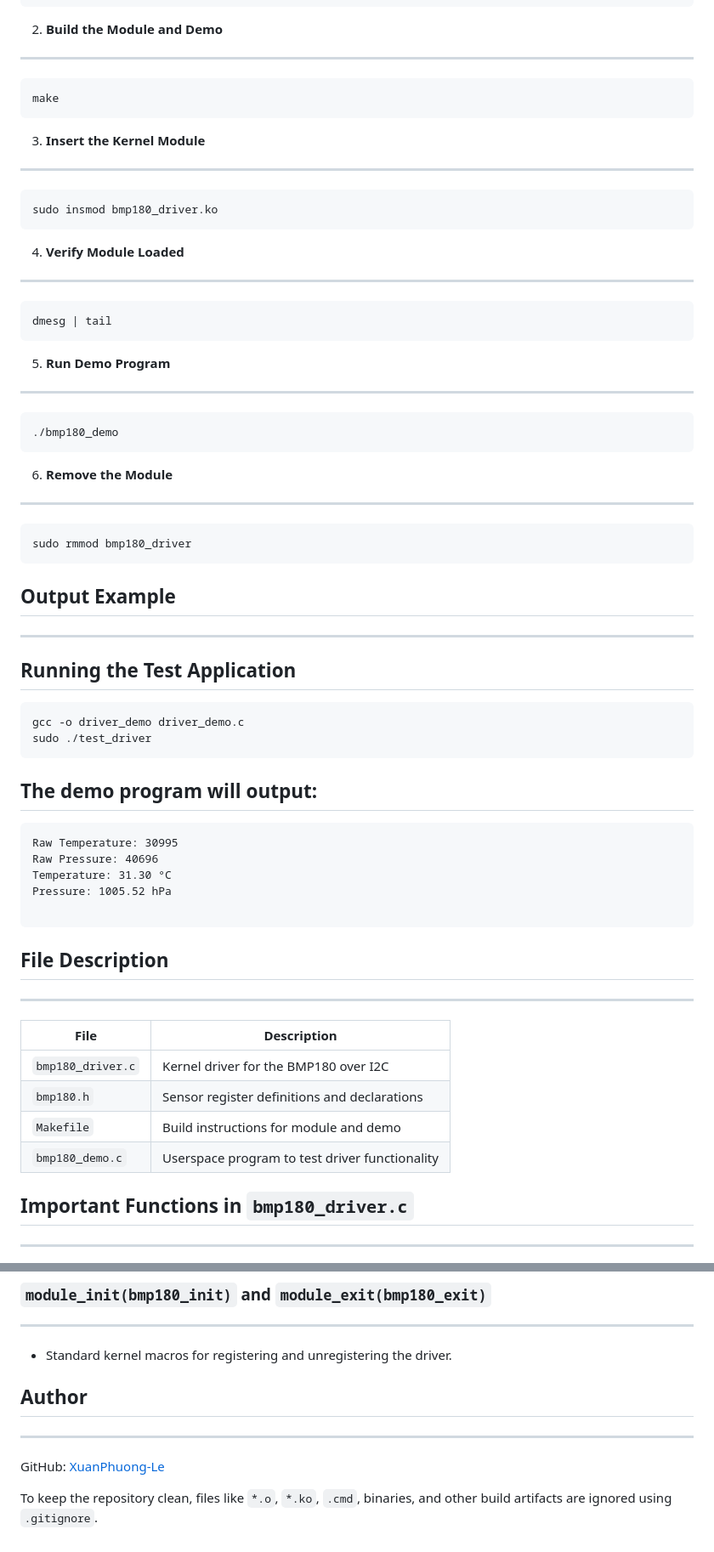
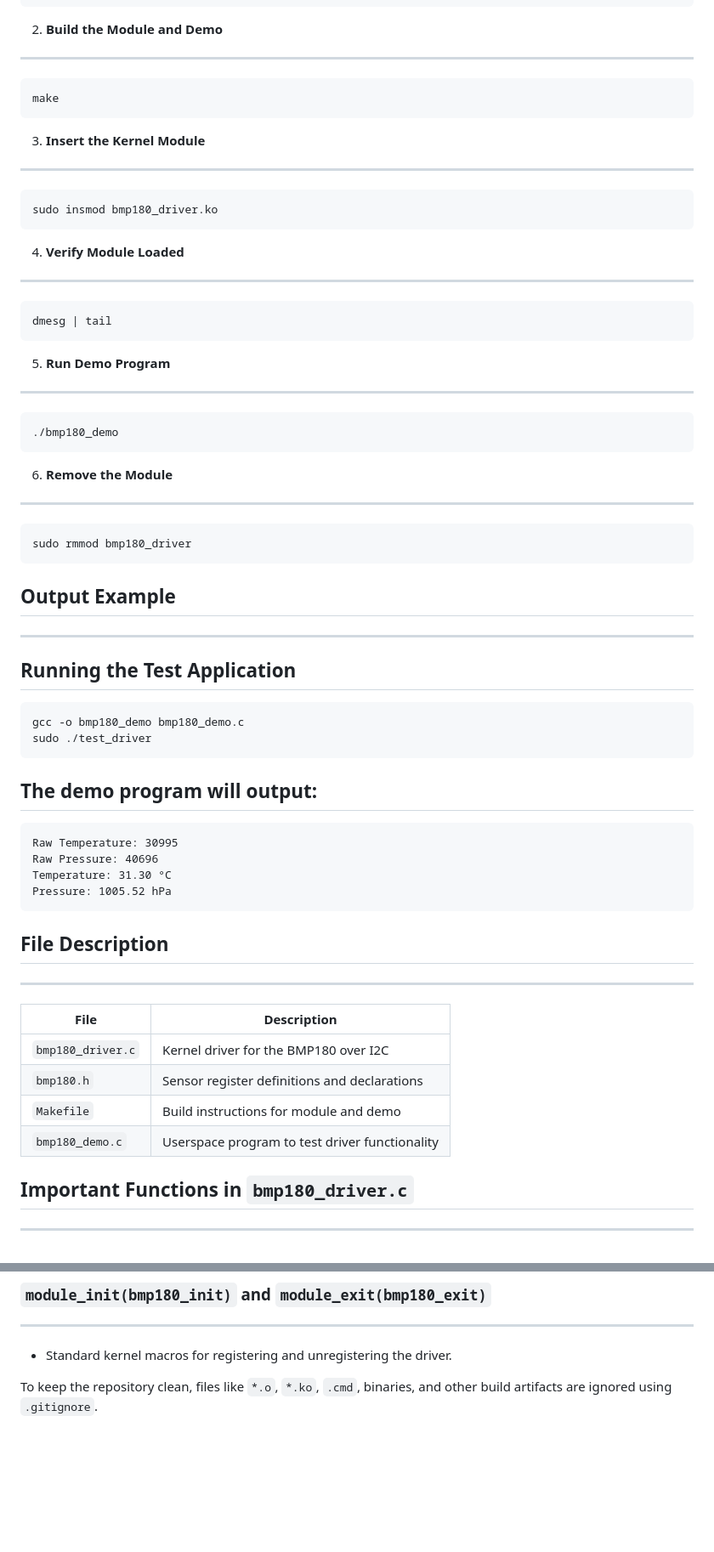
Before and after one commit to XuanPhuong-Le/bmp180_driver, a Markdown page: README.md, 2 parts joined by grey strips. Shown: that part at 85% size. Drawn GitHub-style; blank space fills up the shorter version.

````diff
--- a/README.md
+++ b/README.md
@@ -38,25 +83,21 @@ Author
    ```
    make
    ```
-
 3. **Insert the Kernel Module**
 --------------------------------
    ```
    sudo insmod bmp180_driver.ko
    ```
-
 4. **Verify Module Loaded**
 ----------------------------
    ```
    dmesg | tail
    ```
-
 5. **Run Demo Program**
 ------------------------
    ```
    ./bmp180_demo
    ```
-
 6. **Remove the Module**
 -------------------------
    ```
@@ -69,10 +110,9 @@ Author
 Running the Test Application
 ------------------------------
 ```
-gcc -o driver_demo driver_demo.c
+gcc -o bmp180_demo bmp180_demo.c
 sudo ./test_driver
 ```
-
 The demo program will output:
 ------------------------------
 ```
@@ -80,7 +120,6 @@ Raw Temperature: 30995
 Raw Pressure: 40696
 Temperature: 31.30 °C
 Pressure: 1005.52 hPa
-
 ```
 
 
@@ -92,7 +131,6 @@ Pressure: 1005.52 hPa
 | `bmp180.h`        | Sensor register definitions and declarations   |
 | `Makefile`        | Build instructions for module and demo         |
 | `bmp180_demo.c`   | Userspace program to test driver functionality |
-
 
 
 ## Important Functions in `bmp180_driver.c`
@@ -147,9 +185,4 @@ Pressure: 1005.52 hPa
 * Standard kernel macros for registering and unregistering the driver.
 
 
-## Author
-----------
-GitHub: [XuanPhuong-Le](https://github.com/XuanPhuong-Le)
-
-
 To keep the repository clean, files like `*.o`, `*.ko`, `.cmd`, binaries, and other build artifacts are ignored using `.gitignore`.
````
Also changed, not shown: other parts of README.md (+50 -5 lines).
